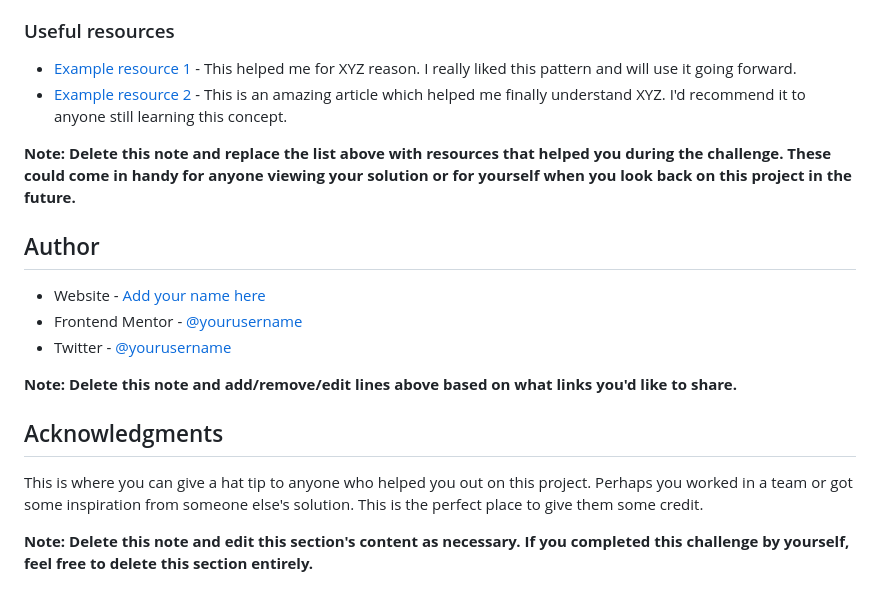
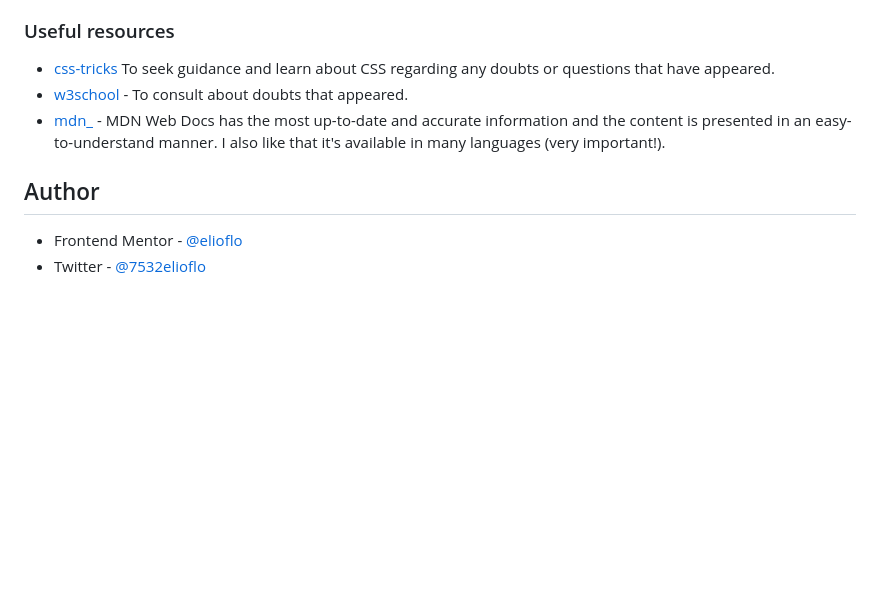
Before and after one commit to elioflo/qr-code-component-main, a Markdown page: README-template.md, the part around the change printed below. Drawn GitHub-style; blank space fills up the shorter version.

```diff
--- a/README-template.md
+++ b/README-template.md
@@ -83,21 +37,11 @@ Use this section to outline areas that you want to continue focusing on in futur
 
 ### Useful resources
 
-- [Example resource 1](https://www.example.com) - This helped me for XYZ reason. I really liked this pattern and will use it going forward.
-- [Example resource 2](https://www.example.com) - This is an amazing article which helped me finally understand XYZ. I'd recommend it to anyone still learning this concept.
-
-**Note: Delete this note and replace the list above with resources that helped you during the challenge. These could come in handy for anyone viewing your solution or for yourself when you look back on this project in the future.**
+- [css-tricks](https://css-tricks.com/) To seek guidance and learn about CSS regarding any doubts or questions that have appeared.
+- [w3school](https://www.w3schools.com/) - To consult about doubts that appeared.
+- [mdn_](https://developer.mozilla.org/en-US/) - MDN Web Docs has the most up-to-date and accurate information and the content is presented in an easy-to-understand manner. I also like that it's available in many languages (very important!).
 
 ## Author
 
-- Website - [Add your name here](https://www.your-site.com)
-- Frontend Mentor - [@yourusername](https://www.frontendmentor.io/profile/yourusername)
-- Twitter - [@yourusername](https://www.twitter.com/yourusername)
-
-**Note: Delete this note and add/remove/edit lines above based on what links you'd like to share.**
-
-## Acknowledgments
-
-This is where you can give a hat tip to anyone who helped you out on this project. Perhaps you worked in a team or got some inspiration from someone else's solution. This is the perfect place to give them some credit.
-
-**Note: Delete this note and edit this section's content as necessary. If you completed this challenge by yourself, feel free to delete this section entirely.**
+- Frontend Mentor - [@elioflo](https://www.frontendmentor.io/profile/elioflo)
+- Twitter - [@7532elioflo](https://twitter.com/7532elioflo)
```
Also changed, not shown: other parts of README-template.md (+5 -51 lines), assets/images/favicon-32x32.png (renamed from images/favicon-32x32.png), assets/images/image-qr-code.png (renamed from images/image-qr-code.png), screenshot.png (added), 12 other files.
